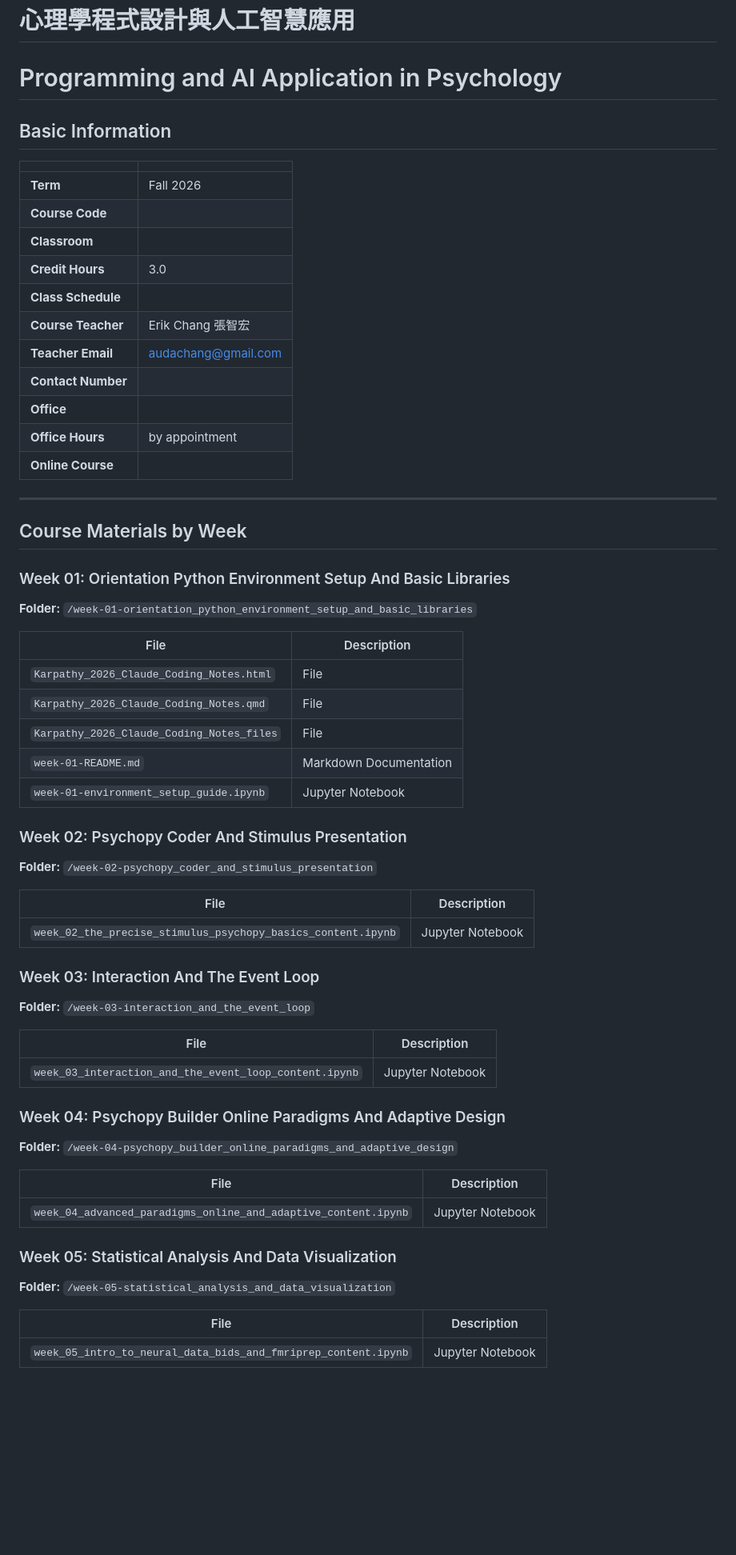
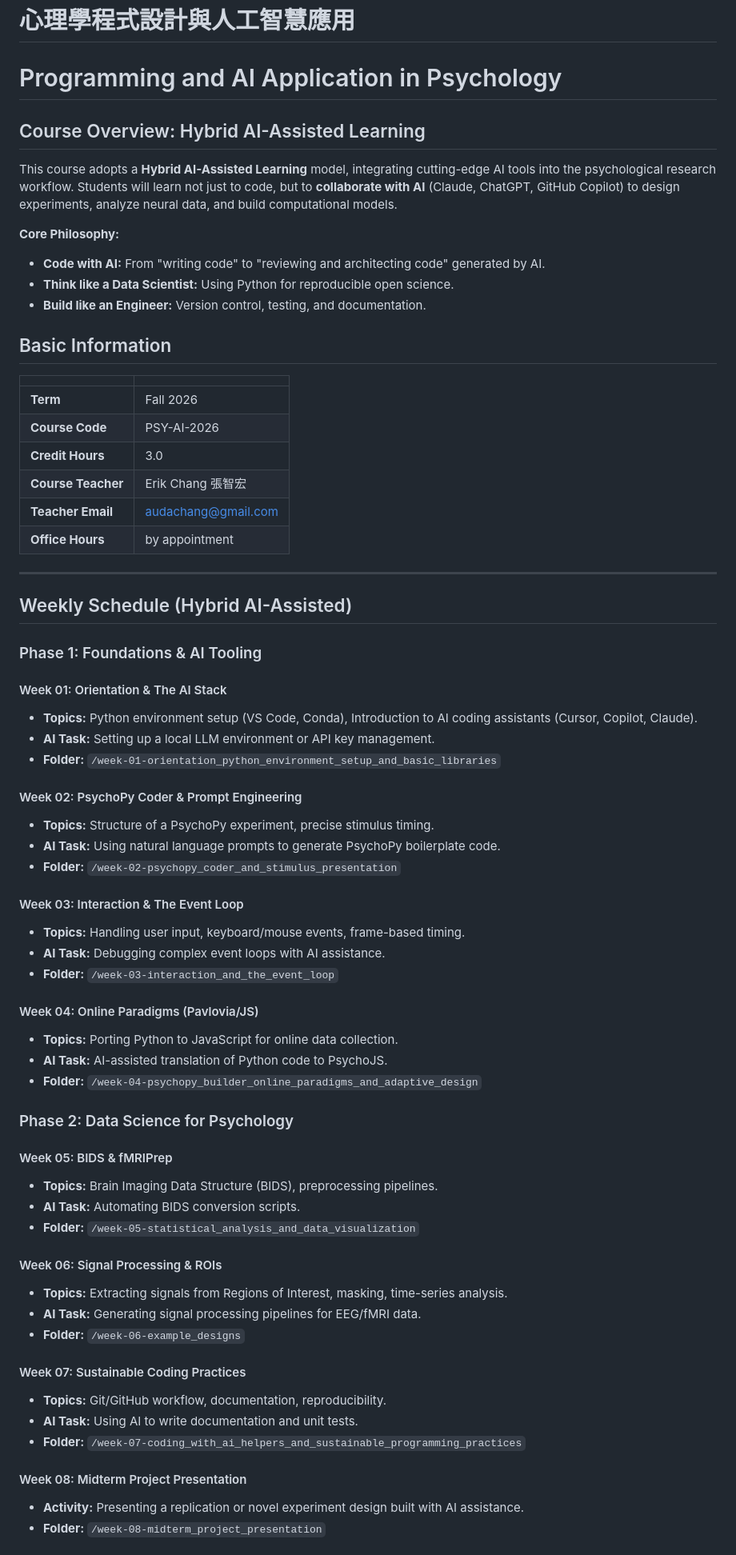
Before and after one commit to audachang/ai-programming-psychology, a Markdown page: README.md, the part around one of its changes. Shown at 80% size. Rendered like a GitHub page; blank space fills up the shorter version.

Commit message:
Update README.md with Hybrid AI-Assisted Learning syllabus

```diff
--- a/README.md
+++ b/README.md
@@ -1,61 +1,69 @@
 # 心理學程式設計與人工智慧應用
 # Programming and AI Application in Psychology
+
+## Course Overview: Hybrid AI-Assisted Learning
+
+This course adopts a **Hybrid AI-Assisted Learning** model, integrating cutting-edge AI tools into the psychological research workflow. Students will learn not just to code, but to **collaborate with AI** (Claude, ChatGPT, GitHub Copilot) to design experiments, analyze neural data, and build computational models.
+
+**Core Philosophy:**
+- **Code with AI:** From "writing code" to "reviewing and architecting code" generated by AI.
+- **Think like a Data Scientist:** Using Python for reproducible open science.
+- **Build like an Engineer:** Version control, testing, and documentation.
 
 ## Basic Information
 |                    |                     |
 | ------------------ | ------------------- |
 | **Term**           | Fall 2026           |
-| **Course Code**    |                     |
-| **Classroom**      |                     |
+| **Course Code**    | PSY-AI-2026         |
 | **Credit Hours**   | 3.0                 |
-| **Class Schedule** |                     |
 | **Course Teacher** | Erik Chang 張智宏   |
 | **Teacher Email**  | audachang@gmail.com |
-| **Contact Number** |                     |
-| **Office**         |                     |
 | **Office Hours**   | by appointment      |
-| **Online Course**  |                     |
 
 ---
 
-## Course Materials by Week
+## Weekly Schedule (Hybrid AI-Assisted)
 
-### Week 01: Orientation Python Environment Setup And Basic Libraries
-**Folder:** `/week-01-orientation_python_environment_setup_and_basic_libraries`
+### Phase 1: Foundations & AI Tooling
 
-| File                                      | Description            |
-| ----------------------------------------- | ---------------------- |
-| `Karpathy_2026_Claude_Coding_Notes.html`  | File                   |
-| `Karpathy_2026_Claude_Coding_Notes.qmd`   | File                   |
-| `Karpathy_2026_Claude_Coding_Notes_files` | File                   |
-| `week-01-README.md`                       | Markdown Documentation |
-| `week-01-environment_setup_guide.ipynb`   | Jupyter Notebook       |
+#### Week 01: Orientation & The AI Stack
+- **Topics:** Python environment setup (VS Code, Conda), Introduction to AI coding assistants (Cursor, Copilot, Claude).
+- **AI Task:** Setting up a local LLM environment or API key management.
+- **Folder:** `/week-01-orientation_python_environment_setup_and_basic_libraries`
 
-### Week 02: Psychopy Coder And Stimulus Presentation
-**Folder:** `/week-02-psychopy_coder_and_stimulus_presentation`
+#### Week 02: PsychoPy Coder & Prompt Engineering
+- **Topics:** Structure of a PsychoPy experiment, precise stimulus timing.
+- **AI Task:** Using natural language prompts to generate PsychoPy boilerplate code.
+- **Folder:** `/week-02-psychopy_coder_and_stimulus_presentation`
 
-| File                                                         | Description      |
-| ------------------------------------------------------------ | ---------------- |
-| `week_02_the_precise_stimulus_psychopy_basics_content.ipynb` | Jupyter Notebook |
+#### Week 03: Interaction & The Event Loop
+- **Topics:** Handling user input, keyboard/mouse events, frame-based timing.
+- **AI Task:** Debugging complex event loops with AI assistance.
+- **Folder:** `/week-03-interaction_and_the_event_loop`
 
-### Week 03: Interaction And The Event Loop
-**Folder:** `/week-03-interaction_and_the_event_loop`
+#### Week 04: Online Paradigms (Pavlovia/JS)
+- **Topics:** Porting Python to JavaScript for online data collection.
+- **AI Task:** AI-assisted translation of Python code to PsychoJS.
+- **Folder:** `/week-04-psychopy_builder_online_paradigms_and_adaptive_design`
 
-| File                                                   | Description      |
-| ------------------------------------------------------ | ---------------- |
-| `week_03_interaction_and_the_event_loop_content.ipynb` | Jupyter Notebook |
+### Phase 2: Data Science for Psychology
 
-### Week 04: Psychopy Builder Online Paradigms And Adaptive Design
-**Folder:** `/week-04-psychopy_builder_online_paradigms_and_adaptive_design`
+#### Week 05: BIDS & fMRIPrep
+- **Topics:** Brain Imaging Data Structure (BIDS), preprocessing pipelines.
+- **AI Task:** Automating BIDS conversion scripts.
+- **Folder:** `/week-05-statistical_analysis_and_data_visualization`
 
-| File                                                           | Description      |
-| -------------------------------------------------------------- | ---------------- |
-| `week_04_advanced_paradigms_online_and_adaptive_content.ipynb` | Jupyter Notebook |
+#### Week 06: Signal Processing & ROIs
+- **Topics:** Extracting signals from Regions of Interest, masking, time-series analysis.
+- **AI Task:** Generating signal processing pipelines for EEG/fMRI data.
+- **Folder:** `/week-06-example_designs`
 
-### Week 05: Statistical Analysis And Data Visualization
-**Folder:** `/week-05-statistical_analysis_and_data_visualization`
+#### Week 07: Sustainable Coding Practices
+- **Topics:** Git/GitHub workflow, documentation, reproducibility.
+- **AI Task:** Using AI to write documentation and unit tests.
+- **Folder:** `/week-07-coding_with_ai_helpers_and_sustainable_programming_practices`
 
-| File                                                           | Description      |
-| -------------------------------------------------------------- | ---------------- |
-| `week_05_intro_to_neural_data_bids_and_fmriprep_content.ipynb` | Jupyter Notebook |
+#### Week 08: Midterm Project Presentation
+- **Activity:** Presenting a replication or novel experiment design built with AI assistance.
+- **Folder:** `/week-08-midterm_project_presentation`
 
```
Also changed, not shown: other parts of README.md (+26 -75 lines).
